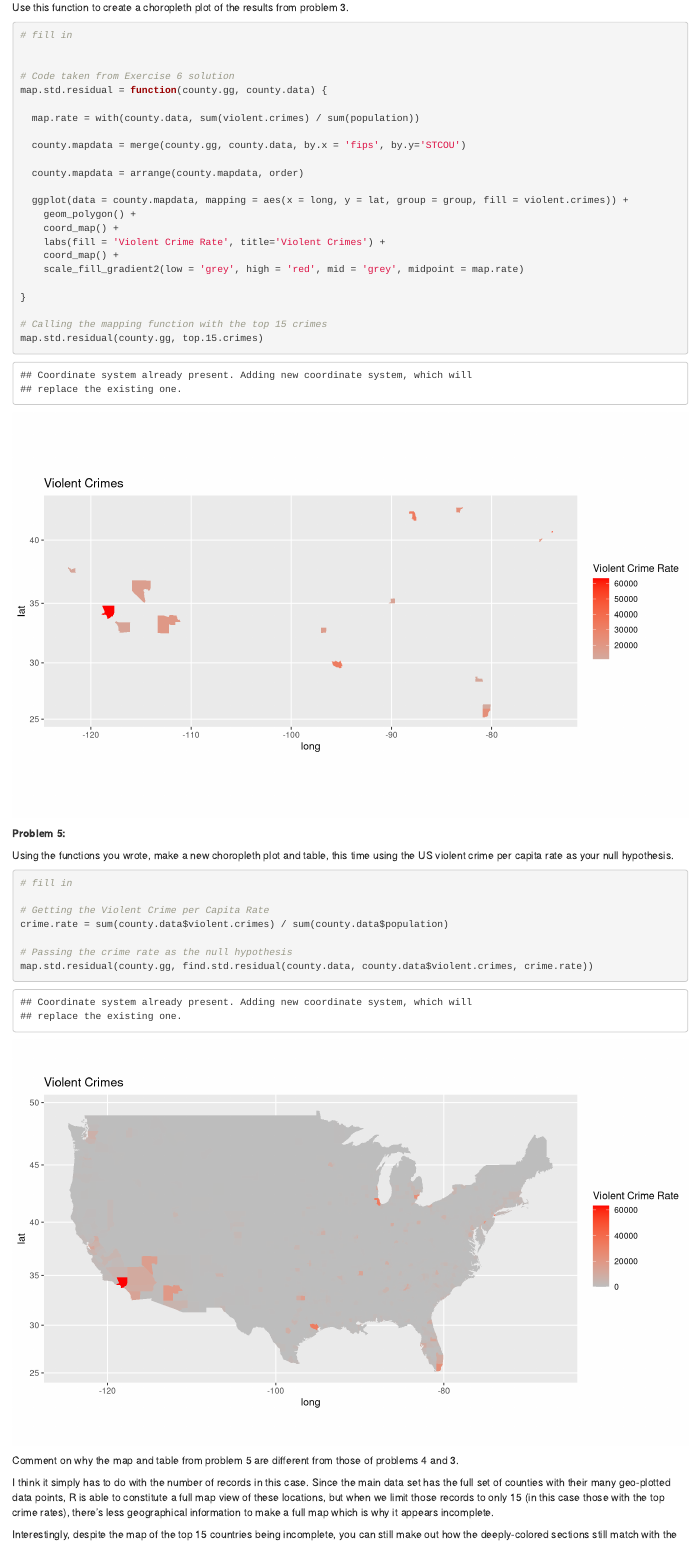
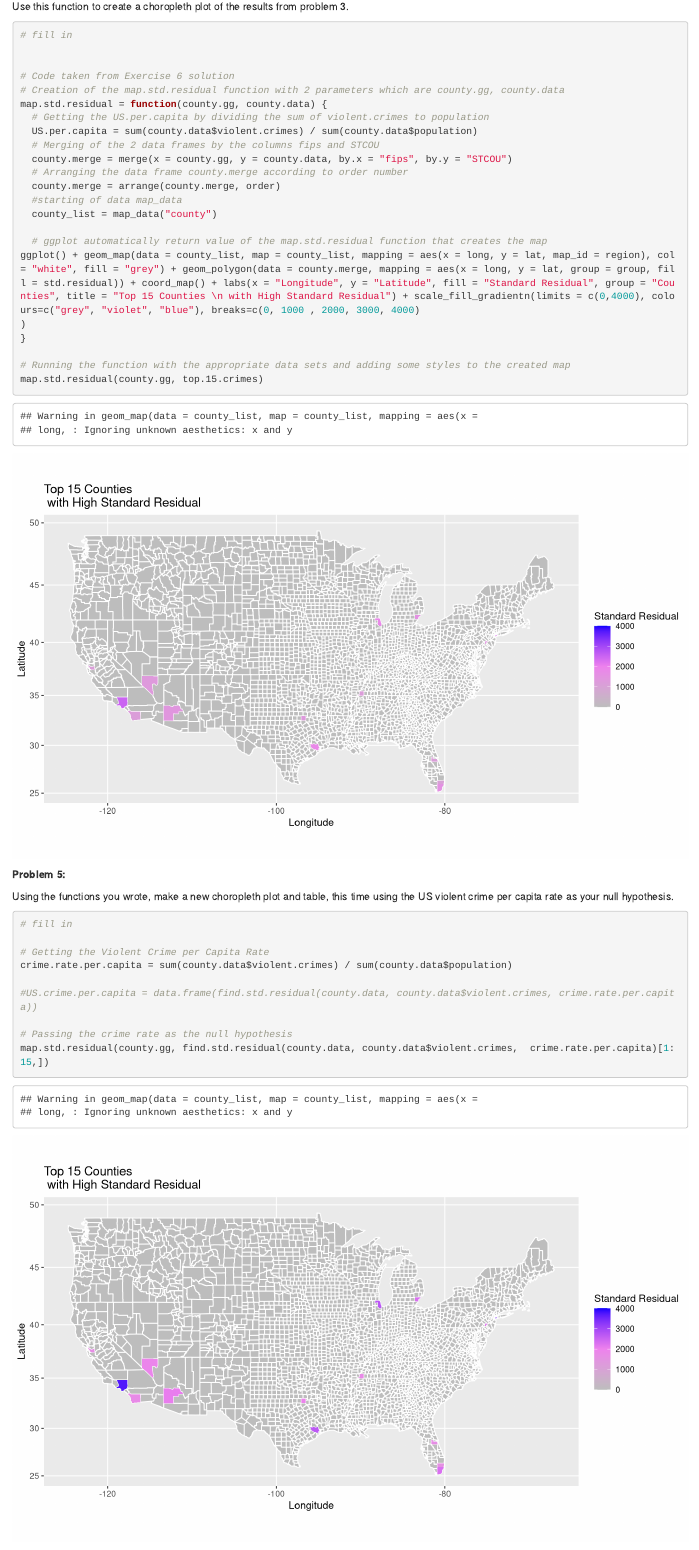
Before and after one commit to JulianSegunderaBass/r-exercises, an R Markdown document (homework-3/HW3_2020.Rmd): the page in a window 1100 px wide, from 3300 px down before the commit and from 3890 px down after it, so that both start at the same text. Rendered offline with R 4.5, knitr and Pandoc, with nearby package versions; some code elsewhere in the file could not run offline.

Commit message:
Edits for HW 3

````diff
--- a/homework-3/HW3_2020.Rmd
+++ b/homework-3/HW3_2020.Rmd
@@ -150,24 +149,23 @@ Use this function to create a choropleth plot of the results from problem 3.
 
 
 # Code taken from Exercise 6 solution
+# Creation of the map.std.residual function with 2 parameters which are county.gg, county.data
 map.std.residual = function(county.gg, county.data) {
+  # Getting the US.per.capita by dividing the sum of violent.crimes to population
+  US.per.capita = sum(county.data$violent.crimes) / sum(county.data$population)
+  # Merging of the 2 data frames by the columns fips and STCOU
+  county.merge = merge(x = county.gg, y = county.data, by.x = "fips", by.y = "STCOU")
+  # Arranging the data frame county.merge according to order number
+  county.merge = arrange(county.merge, order)
+  #starting of data map_data
+  county_list = map_data("county")
 
-  map.rate = with(county.data, sum(violent.crimes) / sum(population))
-
-  county.mapdata = merge(county.gg, county.data, by.x = 'fips', by.y='STCOU')
-
-  county.mapdata = arrange(county.mapdata, order)
-
-  ggplot(data = county.mapdata, mapping = aes(x = long, y = lat, group = group, fill = violent.crimes)) +
-    geom_polygon() +
-    coord_map() +
-    labs(fill = 'Violent Crime Rate', title='Violent Crimes') +
-    coord_map() +
-    scale_fill_gradient2(low = 'grey', high = 'red', mid = 'grey', midpoint = map.rate)
-
+  # ggplot automatically return value of the map.std.residual function that creates the map
+ggplot() + geom_map(data = county_list, map = county_list, mapping = aes(x = long, y = lat, map_id = region), col = "white", fill = "grey") + geom_polygon(data = county.merge, mapping = aes(x = long, y = lat, group = group, fill = std.residual)) + coord_map() + labs(x = "Longitude", y = "Latitude", fill = "Standard Residual", group = "Counties", title = "Top 15 Counties \n with High Standard Residual") + scale_fill_gradientn(limits = c(0,4000), colours=c("grey", "violet", "blue"), breaks=c(0, 1000 , 2000, 3000, 4000)
+)
 }
 
-# Calling the mapping function with the top 15 crimes
+# Running the function with the appropriate data sets and adding some styles to the created map
 map.std.residual(county.gg, top.15.crimes)
 
 ```
@@ -180,10 +178,12 @@ Using the functions you wrote, make a new choropleth plot and table, this time u
 # fill in
 
 # Getting the Violent Crime per Capita Rate
-crime.rate = sum(county.data$violent.crimes) / sum(county.data$population)
+crime.rate.per.capita = sum(county.data$violent.crimes) / sum(county.data$population)
+
+#US.crime.per.capita = data.frame(find.std.residual(county.data, county.data$violent.crimes, crime.rate.per.capita))
 
 # Passing the crime rate as the null hypothesis
-map.std.residual(county.gg, find.std.residual(county.data, county.data$violent.crimes, crime.rate))
+map.std.residual(county.gg, find.std.residual(county.data, county.data$violent.crimes,  crime.rate.per.capita)[1:15,])
 
 ```
 
````
Also changed, not shown: .RData, homework-3/HW3_2020.Rmd (11 more changed lines), 1 other file.
